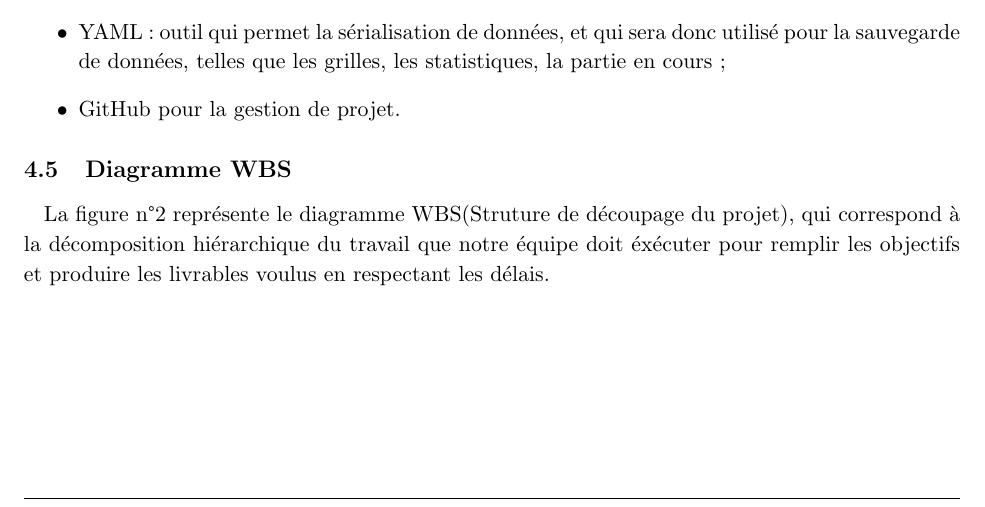
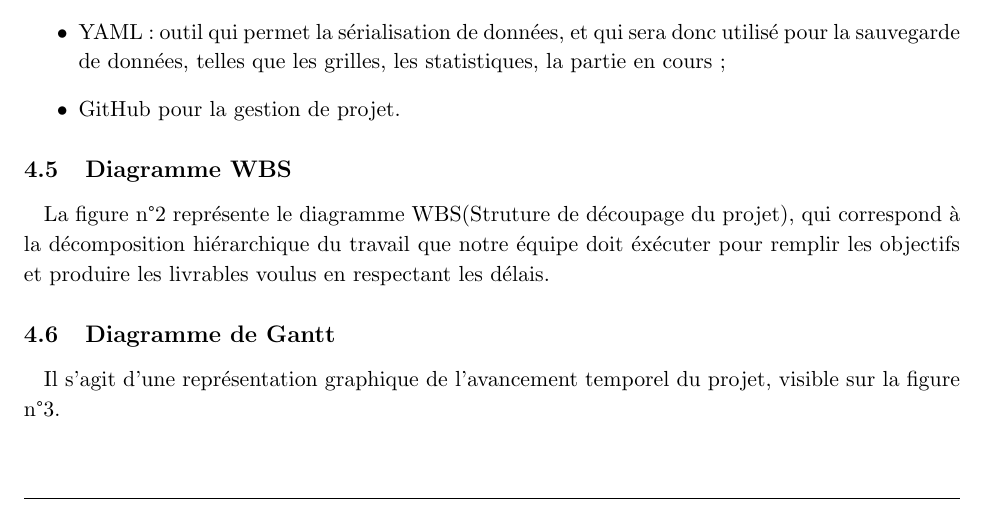
Before and after one commit to AniceK/craketeam, a LaTeX document (Documentation/Cahier_des_charges/Cahier_des_charges.tex): part of page 8 of 9, cut so that both start at the same text. Compiled offline with pdfLaTeX.

```diff
--- a/Documentation/Cahier_des_charges/Cahier_des_charges.tex
+++ b/Documentation/Cahier_des_charges/Cahier_des_charges.tex
@@ -390,6 +390,27 @@
 		\caption{Diagramme WBS}
 	\end{figure}
 
+    \subsection{Diagramme de Gantt}
+    Il s'agit d'une représentation graphique de l'avancement temporel du projet, visible sur la figure n°3.
+    %\begin{tabular}{}
+%	\hline
+    %	\textbf{N°} & \textbf{nom} & \textbf{Durée} & \textbf{Date de Début} & \textbf{Date de Fin} & \textbf{Prédecesseur}\\\
+%	\hline
+%	\hline
+    %		1 & Rédaction du Cahier des charges & 26 Jours & 24/01/2014 & 28/02/2014 \\ \cline{1-2}
+%		2 & Rédaction du Dossier de Conception & 7 jours & 03/03/2014 & 11/03/2014 & 1  \\	\cline{1-2}
+%		3 & Developpement des fonctions principales & 30 jours & 12/03/2014 & 22/04/2014 & 2 \\	\cline{1-2}
+    %		4 & Rédaction du Manuel utilisateur & 30 jours & 12/03/2014 & 22/04/2014 & 2    \\	\cline{1-2}
+    %		5 & Test des fonctions principales & 2 jours & 23/04/2014 & 24/04/2014 & 3  \\	\cline{1-2}
+    %       6 & Correction des erreurs & 2 jours & 25/04/2014 & 28/04/2014 & 5 \\ \cline{1-2}
+    %       7 & Developpement des fonctions optionnelles & 7 jours & 29/04/2014 & 7/05/2014 & 6 \\ \cline{1-2}
+    %       8 & Test des fonctions optionnelles & 2 jours & 08/05/2014 & 9/05/2014 & 7 \\ \cline{1-2}
+    %       9 & Correction des erreurs & 2 jours & 12/05/2014 & 13/05/2014 & 8 \\ \cline{1-2}
+    %       10 & Relecture du Projet & 2 jours & 14/05/2014 & 15/05/2014 & 6, 9 \\ \cline{1-2}
+    %       11 & Remise du Produit & 1 jour & 16/05/2014 & 16/05/2014 & 6, 9 \\ \cline{1-2}
+%	\hline
+%	\end{tabular}
+
 
 
 %----------------------------------------------------------------------------------------
```
